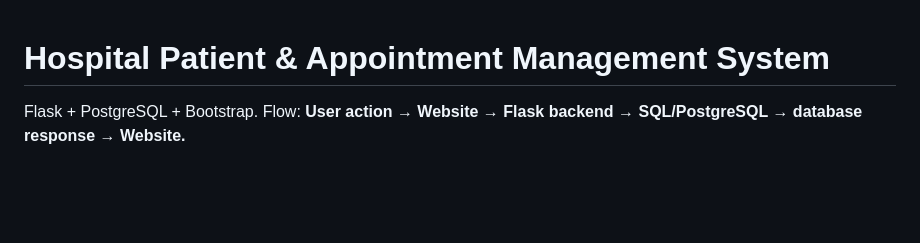
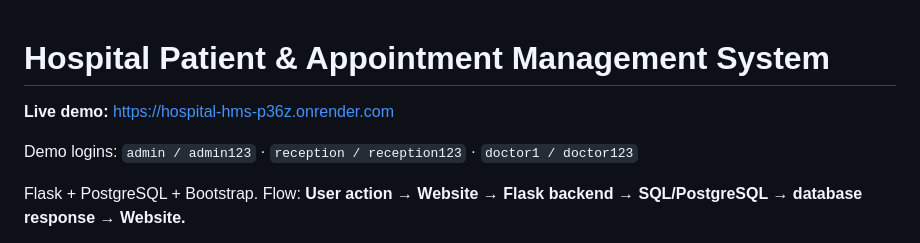
Before and after one commit to Human-Scratch/hospital-management-system, a Markdown page: README.md, the part around the change. Drawn GitHub-style; blank space fills up the shorter version.

```diff
--- a/README.md
+++ b/README.md
@@ -1,4 +1,8 @@
 # Hospital Patient & Appointment Management System
+**Live demo:** https://hospital-hms-p36z.onrender.com
+
+Demo logins: `admin / admin123` · `reception / reception123` · `doctor1 / doctor123`
+
 
 Flask + PostgreSQL + Bootstrap. Flow: **User action → Website → Flask backend → SQL/PostgreSQL → database response → Website.**
 
```
